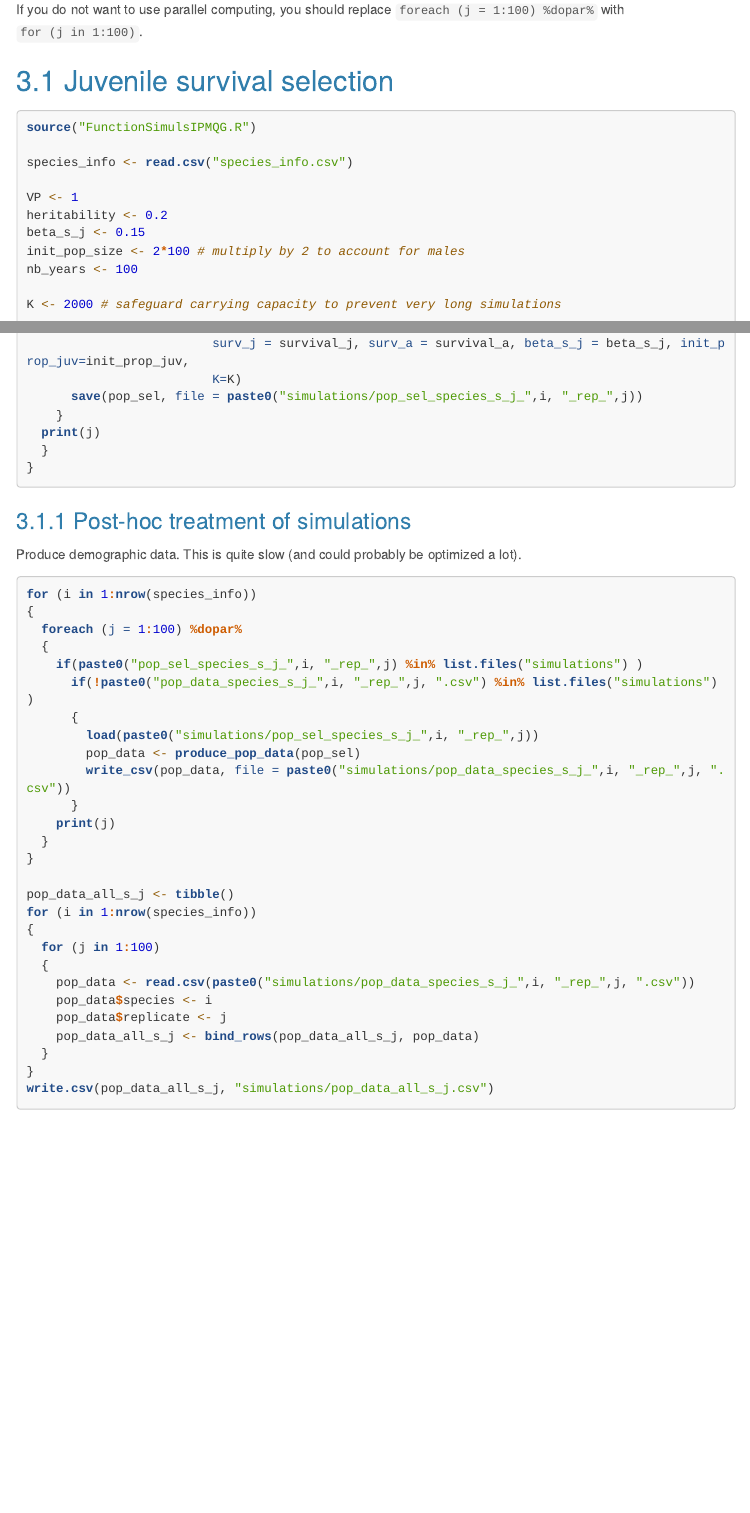
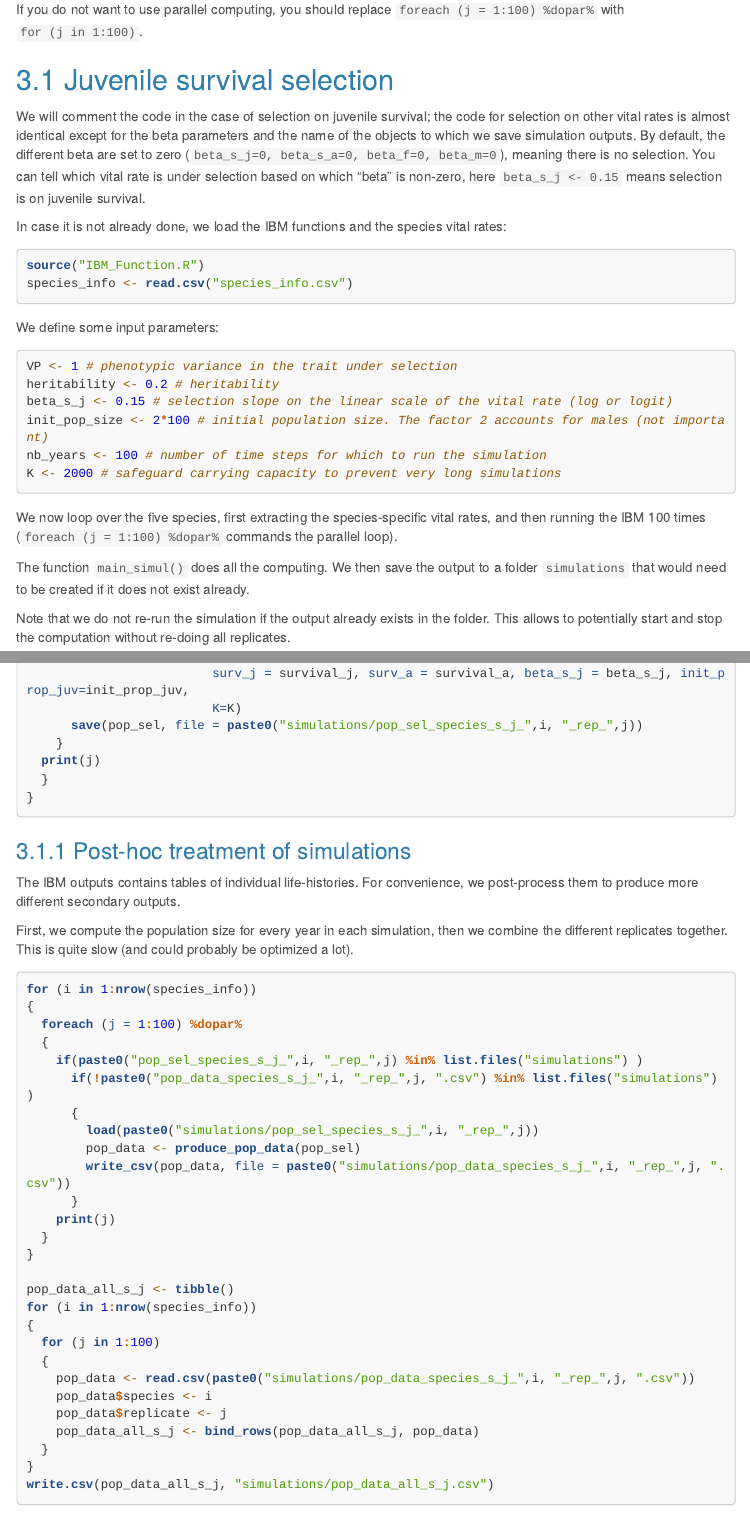
Before and after one commit to fledge-whoi/Eco-EvoHyperstateModel, an R Markdown document (running_IBM.Rmd): the page in a window 1100 px wide, from 2220 px down before the commit and from 2290 px down after it, so that both start at the same text, and a second part further down, joined at a grey line. Rendered offline with R 4.5, knitr and Pandoc, with nearby package versions; some code elsewhere in the file could not run offline; menus at the side of the page are left out; long lines of code are wrapped.

Commit message:
Commenting IBM notebook

````diff
--- a/running_IBM.Rmd
+++ b/running_IBM.Rmd
@@ -124,20 +126,36 @@ If you do not want to use parallel computing, you should replace `foreach (j = 1
 
 ## Juvenile survival selection
 
+We will comment the code in the case of selection on juvenile survival; the code for selection on other vital rates is almost identical except for the beta parameters and the name of the objects to which we save simulation outputs.
+By default, the different beta are set to zero (`beta_s_j=0, beta_s_a=0, beta_f=0, beta_m=0`), meaning there is no selection. You can tell which vital rate is under selection based on which "beta" is non-zero, here `beta_s_j <- 0.15` means selection is on juvenile survival.
+
+In case it is not already done, we load the IBM functions and the species vital rates:
 
 ```{r, eval=FALSE}
-source("FunctionSimulsIPMQG.R")
+source("IBM_Function.R")
+species_info <- read.csv("species_info.csv")
+```
 
-species_info <- read.csv("species_info.csv")
 
-VP <- 1
-heritability <- 0.2
-beta_s_j <- 0.15
-init_pop_size <- 2*100 # multiply by 2 to account for males
-nb_years <- 100
+We define some input parameters:
 
+```{r, eval=FALSE}
+VP <- 1 # phenotypic variance in the trait under selection
+heritability <- 0.2 # heritability
+beta_s_j <- 0.15 # selection slope on the linear scale of the vital rate (log or logit)
+init_pop_size <- 2*100 # initial population size. The factor 2 accounts for males (not important)
+nb_years <- 100 # number of time steps for which to run the simulation
 K <- 2000 # safeguard carrying capacity to prevent very long simulations
+```
 
+
+We now loop over the five species, first extracting the species-specific vital rates, and then running the IBM 100 times (` foreach (j = 1:100) %dopar%` commands the parallel loop).
+
+The function `main_simul() ` does all the computing. We then save the output to a folder `simulations` that would need to be created if it does not exist already.
+
+Note that we do not re-run the simulation if the output already exists in the folder. This allows to potentially start and stop the computation without re-doing all replicates.
+
+```{r, eval=FALSE}
 for (i in 1:nrow(species_info))
 {
   survival_j <- species_info$juvenile_survival[i]
@@ -166,7 +184,9 @@ for (i in 1:nrow(species_info))
 
 ### Post-hoc treatment of simulations
 
-Produce demographic data. This is quite slow (and could probably be optimized a lot).
+The IBM outputs contains tables of individual life-histories. For convenience, we post-process them to produce more different secondary outputs.
+
+First, we compute the population size for every year in each simulation, then we combine the different replicates together. This is quite slow (and could probably be optimized a lot).
 
 ```{r, eval=FALSE}
 
````
Also changed, not shown: IBM_Function.R (+12 -12 lines), running_IBM.html, running_IBM.Rmd (34 more changed lines).
